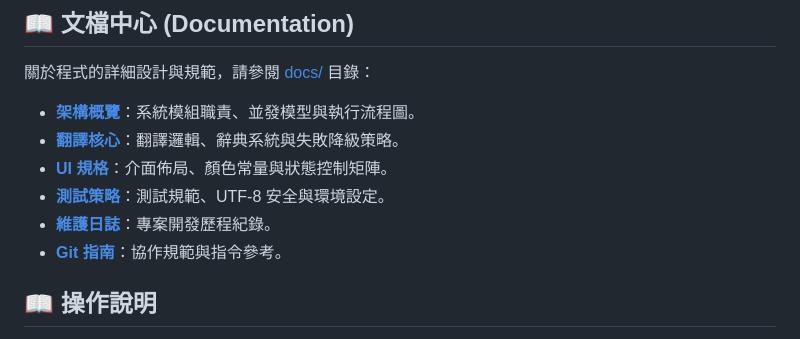
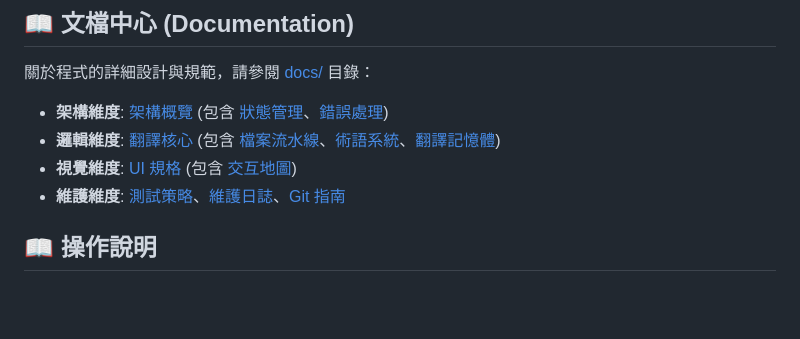
Before and after one commit to mn12345678910/mc_translator, a Markdown page: README.md, the part around the change. Rendered like a GitHub page; blank space fills up the shorter version.

```diff
--- a/README.md
+++ b/README.md
@@ -70,12 +70,10 @@
 
 關於程式的詳細設計與規範，請參閱 [docs/](docs/) 目錄：
 
-- **[架構概覽](docs/architecture/overview.md)**：系統模組職責、並發模型與執行流程圖。
-- **[翻譯核心](docs/modules/translation_core.md)**：翻譯邏輯、辭典系統與失敗降級策略。
-- **[UI 規格](docs/ui/specs.md)**：介面佈局、顏色常量與狀態控制矩陣。
-- **[測試策略](docs/guides/testing_strategy.md)**：測試規範、UTF-8 安全與環境設定。
-- **[維護日誌](docs/MAINTENANCE_LOG.md)**：專案開發歷程紀錄。
-- **[Git 指南](docs/guides/GIT_GITHUB_GUIDE.md)**：協作規範與指令參考。
+- **架構維度**: [架構概覽](docs/architecture/overview.md) (包含 [狀態管理](docs/architecture/state_management.md)、[錯誤處理](docs/architecture/error_handling.md))
+- **邏輯維度**: [翻譯核心](docs/modules/translation_core.md) (包含 [檔案流水線](docs/modules/file_pipeline.md)、[術語系統](docs/modules/glossary_system.md)、[翻譯記憶體](docs/modules/translation_memory.md))
+- **視覺維度**: [UI 規格](docs/ui/specs.md) (包含 [交互地圖](docs/ui/interactions.md))
+- **維護維度**: [測試策略](docs/guides/testing_strategy.md)、[維護日誌](docs/guides/MAINTENANCE_LOG.md)、[Git 指南](docs/guides/GIT_GITHUB_GUIDE.md)
 
 ## 📖 操作說明
 
```
Also changed, not shown: AI_CONTEXT.md (+6 -6 lines), docs/guides/MAINTENANCE_LOG.md (+1 -0 lines).
